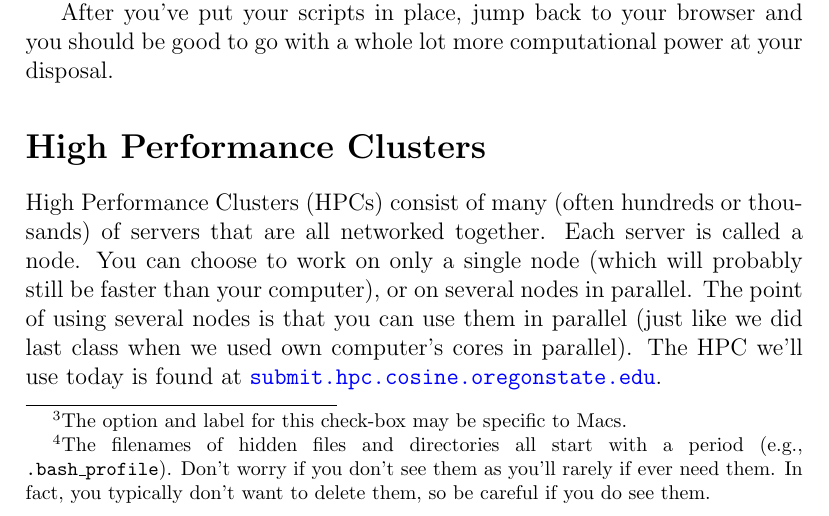
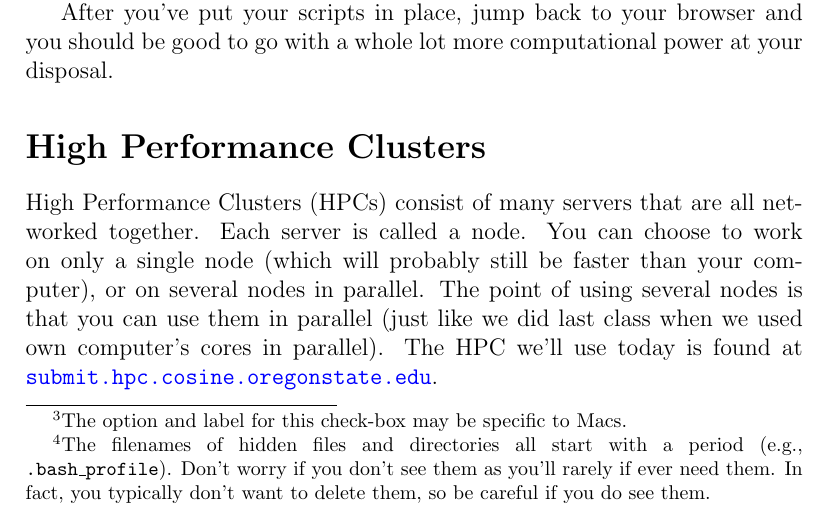
Before and after one commit to analyticalworkflows/TeachingMaterials, a LaTeX document (classes/FasterComputing_part_2/tex/FasterComputing_part_2.tex): part of page 3 of 8, cut so that both start at the same text. Compiled offline with pdfLaTeX.

Commit message:
Minor edits to FasterComputing_part_2.tex

```diff
--- a/classes/FasterComputing_part_2/tex/FasterComputing_part_2.tex
+++ b/classes/FasterComputing_part_2/tex/FasterComputing_part_2.tex
@@ -85,7 +85,8 @@ After you've put your scripts in place, jump back to your browser and you should
 
 \section{High Performance Clusters}
 
-High Performance Clusters (HPCs) consist of many (often hundreds or thousands) of servers that are all networked together.
+High Performance Clusters (HPCs) consist of many servers that are all
+networked together.
 Each server is called a node.
 You can choose to work on only a single node (which will probably still be faster than your computer), or on several nodes in parallel.
 The point of using several nodes is that you can use them in parallel (just like we did last class when we used own computer's cores in parallel).
```
Also changed, not shown: classes/FasterComputing_part_2/tex/FasterComputing_part_2.pdf.
